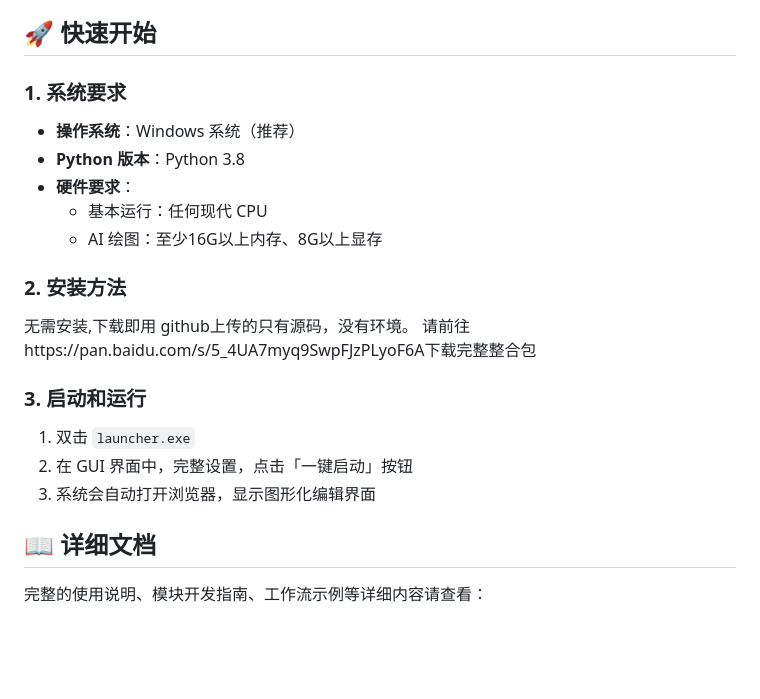
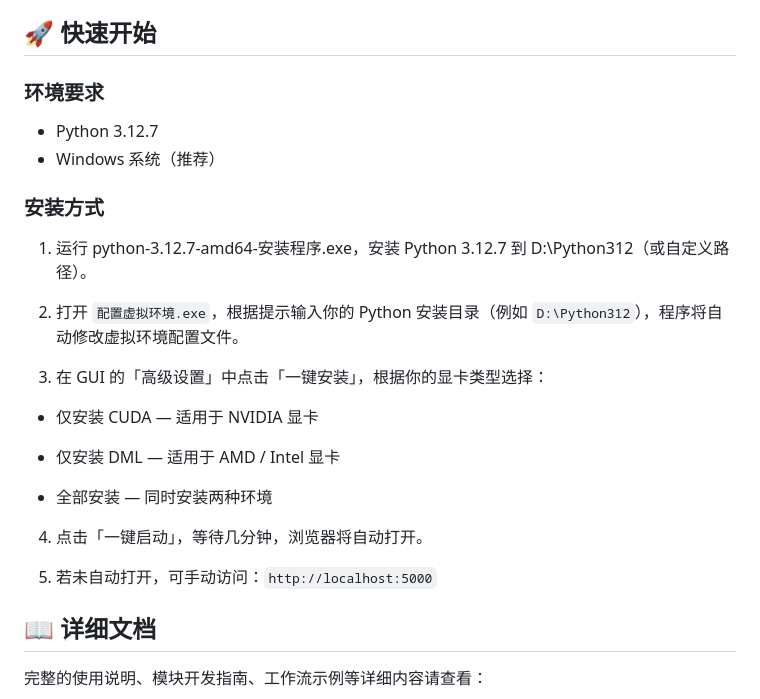
Before and after one commit to Newmanggn/Simple-Graphical-AI-Calling-Tool_2026-Winter-Holiday-Project, a Markdown page: README.md, the part around the change. Rendered like a GitHub page; blank space fills up the shorter version.

```diff
--- a/README.md
+++ b/README.md
@@ -42,26 +42,25 @@ B站专栏：https://www.bilibili.com/opus/1172650239378587687
 
 ## 🚀 快速开始
 
-### 1. 系统要求
+### 环境要求
+- Python 3.12.7
+- Windows 系统（推荐）
+### 安装方式
+1. 运行 python-3.12.7-amd64-安装程序.exe，安装 Python 3.12.7 到 D:\Python312（或自定义路径）。
 
-- **操作系统**：Windows 系统（推荐）
-- **Python 版本**：Python 3.8
-- **硬件要求**：
-  - 基本运行：任何现代 CPU
-  - AI 绘图：至少16G以上内存、8G以上显存
+2. 打开 `配置虚拟环境.exe`，根据提示输入你的 Python 安装目录（例如 `D:\Python312`），程序将自动修改虚拟环境配置文件。
 
+3. 在 GUI 的「高级设置」中点击「一键安装」，根据你的显卡类型选择：
 
-### 2. 安装方法
-  无需安装,下载即用
-  github上传的只有源码，没有环境。
-  请前往https://pan.baidu.com/s/5_4UA7myq9SwpFJzPLyoF6A下载完整整合包
+- 仅安装 CUDA — 适用于 NVIDIA 显卡
 
-### 3. 启动和运行
+- 仅安装 DML — 适用于 AMD / Intel 显卡
 
-1. 双击 `launcher.exe`
-2. 在 GUI 界面中，完整设置，点击「一键启动」按钮
-3. 系统会自动打开浏览器，显示图形化编辑界面
+- 全部安装 — 同时安装两种环境
 
+4. 点击「一键启动」，等待几分钟，浏览器将自动打开。
+
+5. 若未自动打开，可手动访问：`http://localhost:5000`
 ## 📖 详细文档
 
 完整的使用说明、模块开发指南、工作流示例等详细内容请查看：
```
